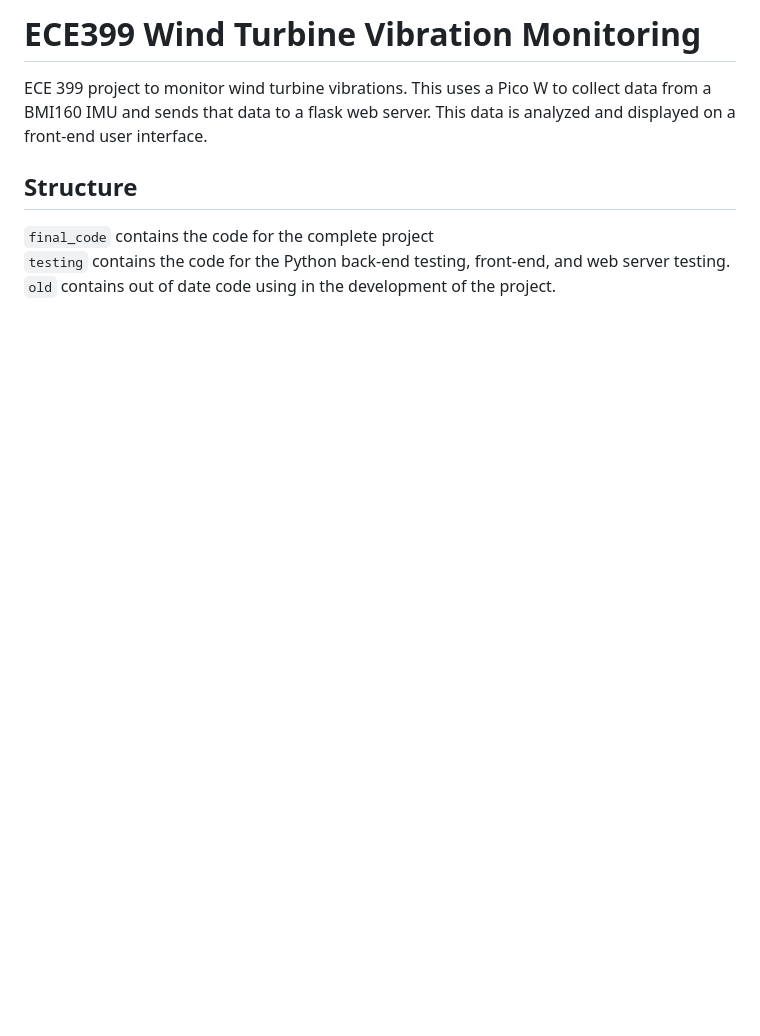
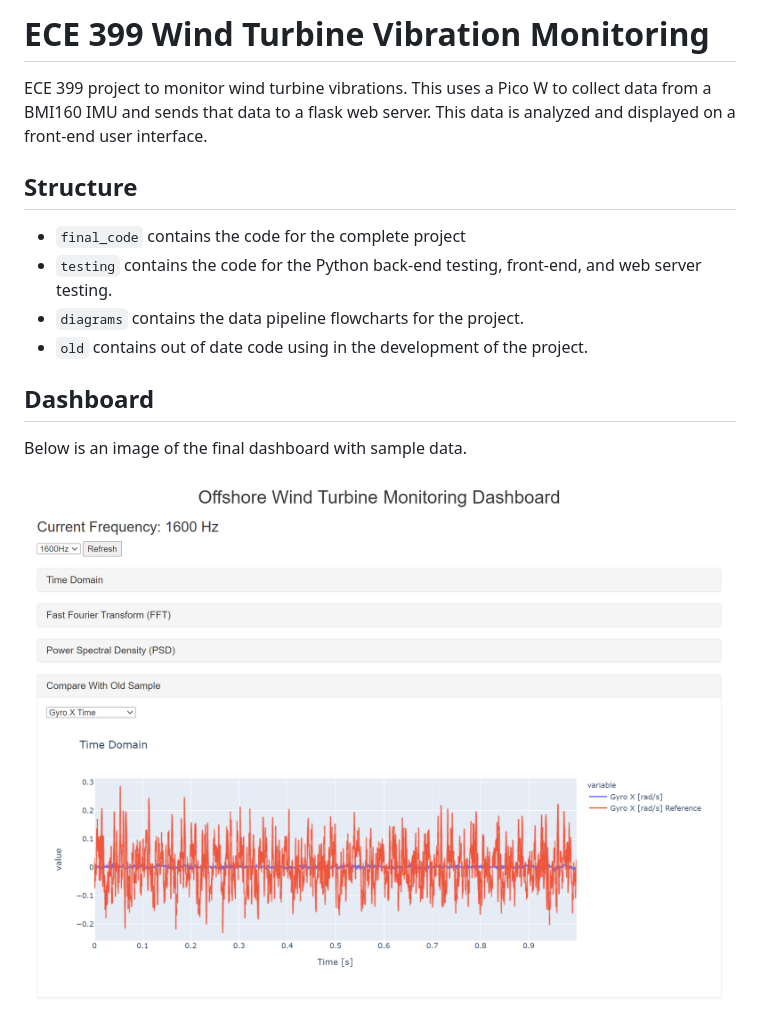
Before and after one commit to nsmclennan/ECE399_Wind_Turbine_Monitoring, a Markdown page: README.md, the part around the change. Drawn GitHub-style; pictures changed too: diagrams/ECE399_Basic_Dashboard_Image.png (added); blank space fills up the shorter version.

Commit message:
updated readme and added images

```diff
--- a/README.md
+++ b/README.md
@@ -1,9 +1,16 @@
-# ECE399 Wind Turbine Vibration Monitoring
+# ECE 399 Wind Turbine Vibration Monitoring
 
 ECE 399 project to monitor wind turbine vibrations. This uses a Pico W to collect data from a BMI160 IMU and sends that data to a flask web server. This data is analyzed and displayed on a front-end user interface.
 
 ## Structure
 
-`final_code` contains the code for the complete project \
-`testing` contains the code for the Python back-end testing, front-end, and web server testing. \
-`old` contains out of date code using in the development of the project.
+- `final_code` contains the code for the complete project
+- `testing` contains the code for the Python back-end testing, front-end, and web server testing.
+- `diagrams` contains the data pipeline flowcharts for the project.
+- `old` contains out of date code using in the development of the project.
+
+## Dashboard
+
+Below is an image of the final dashboard with sample data.
+
+![Dashboard](/diagrams/ECE399_Basic_Dashboard_Image.png)
```
Also changed, not shown: diagrams/ECE399_Pico_To_Web_Server_Fig_1.png (added), diagrams/ECE399__Front_End_Fig_4.png (added), diagrams/ECE399__Python_To_Front_End_Fig_3.png (added), diagrams/ECE399__Web_Server_To_Python_Fig_2.png (added).
